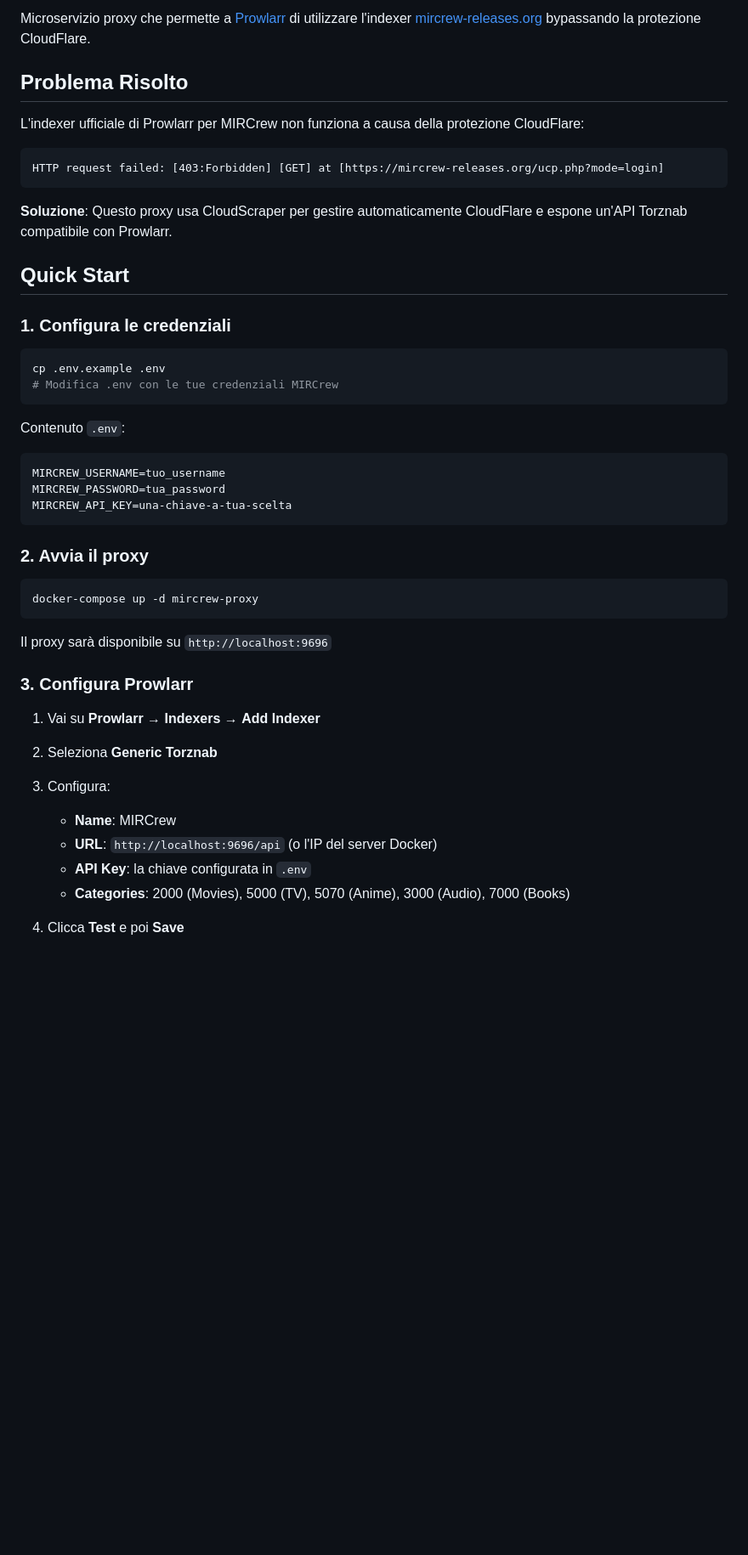
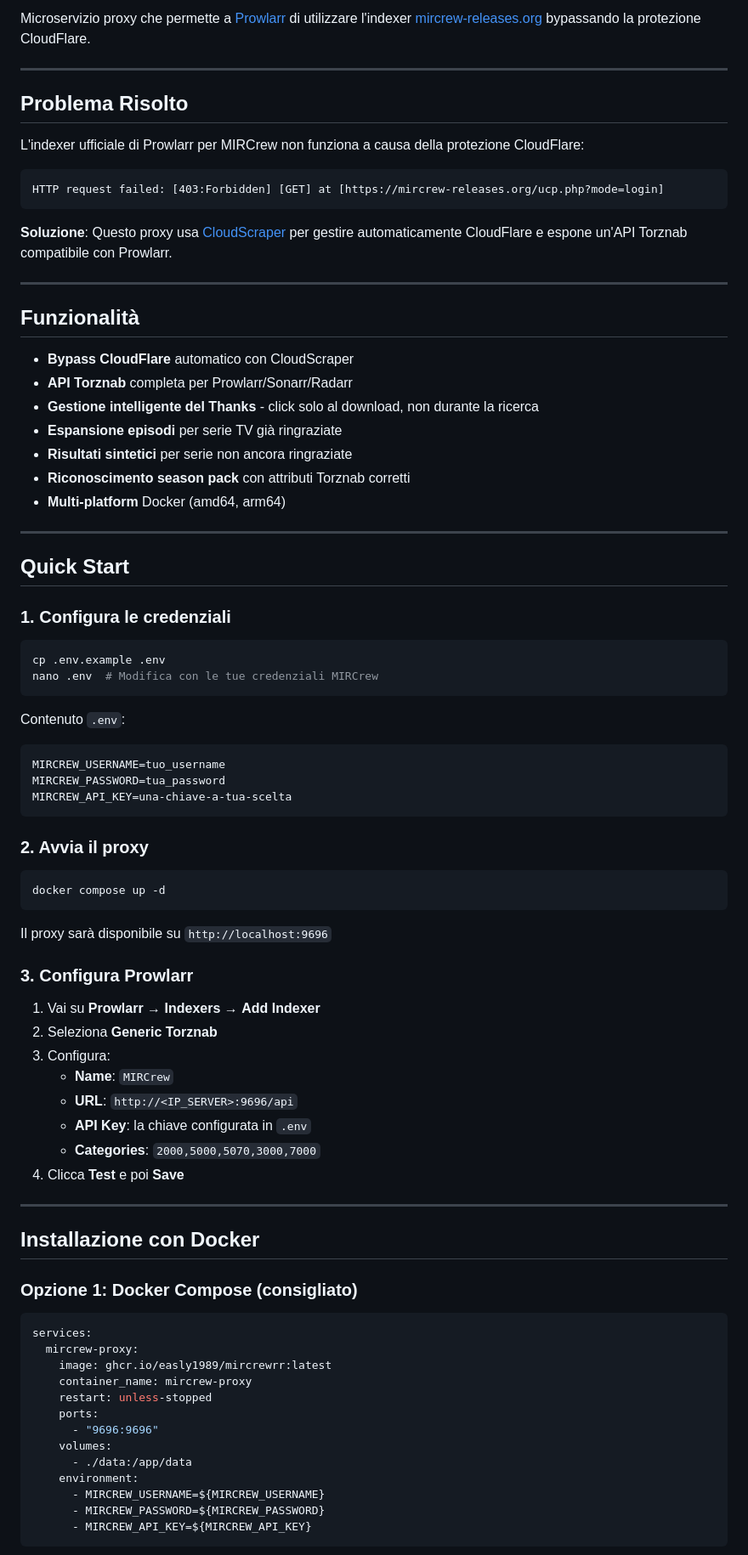
Before and after one commit to easly1989/mircrewrr, a Markdown page: README.md, the part around one of its changes. Shown at 85% size. GitHub-like rendering; blank space fills up the shorter version.

````diff
--- a/README.md
+++ b/README.md
@@ -3,13 +8,30 @@
 Microservizio proxy che permette a [Prowlarr](https://prowlarr.com/) di utilizzare l'indexer [mircrew-releases.org](https://mircrew-releases.org) bypassando la protezione CloudFlare.
+
+---
 
 ## Problema Risolto
 
 L'indexer ufficiale di Prowlarr per MIRCrew non funziona a causa della protezione CloudFlare:
+
 ```
 HTTP request failed: [403:Forbidden] [GET] at [https://mircrew-releases.org/ucp.php?mode=login]
 ```
 
-**Soluzione**: Questo proxy usa CloudScraper per gestire automaticamente CloudFlare e espone un'API Torznab compatibile con Prowlarr.
+**Soluzione**: Questo proxy usa [CloudScraper](https://github.com/VeNoMouS/cloudscraper) per gestire automaticamente CloudFlare e espone un'API Torznab compatibile con Prowlarr.
+
+---
+
+## Funzionalità
+
+- **Bypass CloudFlare** automatico con CloudScraper
+- **API Torznab** completa per Prowlarr/Sonarr/Radarr
+- **Gestione intelligente del Thanks** - click solo al download, non durante la ricerca
+- **Espansione episodi** per serie TV già ringraziate
+- **Risultati sintetici** per serie non ancora ringraziate
+- **Riconoscimento season pack** con attributi Torznab corretti
+- **Multi-platform** Docker (amd64, arm64)
+
+---
 
 ## Quick Start
 
@@ -17,11 +39,11 @@ HTTP request failed: [403:Forbidden] [GET] at [https://mircrew-releases.org/ucp.
 
 ```bash
 cp .env.example .env
-# Modifica .env con le tue credenziali MIRCrew
+nano .env  # Modifica con le tue credenziali MIRCrew
 ```
 
 Contenuto `.env`:
-```
+```env
 MIRCREW_USERNAME=tuo_username
 MIRCREW_PASSWORD=tua_password
 MIRCREW_API_KEY=una-chiave-a-tua-scelta
@@ -30,7 +52,7 @@ MIRCREW_API_KEY=una-chiave-a-tua-scelta
 ### 2. Avvia il proxy
 
 ```bash
-docker-compose up -d mircrew-proxy
+docker compose up -d
 ```
 
 Il proxy sarà disponibile su `http://localhost:9696`
@@ -40,9 +62,31 @@ Il proxy sarà disponibile su `http://localhost:9696`
 1. Vai su **Prowlarr** → **Indexers** → **Add Indexer**
 2. Seleziona **Generic Torznab**
 3. Configura:
-   - **Name**: MIRCrew
-   - **URL**: `http://localhost:9696/api` (o l'IP del server Docker)
+   - **Name**: `MIRCrew`
+   - **URL**: `http://<IP_SERVER>:9696/api`
    - **API Key**: la chiave configurata in `.env`
-   - **Categories**: 2000 (Movies), 5000 (TV), 5070 (Anime), 3000 (Audio), 7000 (Books)
+   - **Categories**: `2000,5000,5070,3000,7000`
+4. Clicca **Test** e poi **Save**
 
-4. Clicca **Test** e poi **Save**
+---
+
+## Installazione con Docker
+
+### Opzione 1: Docker Compose (consigliato)
+
+```yaml
+services:
+  mircrew-proxy:
+    image: ghcr.io/easly1989/mircrewrr:latest
+    container_name: mircrew-proxy
+    restart: unless-stopped
+    ports:
+      - "9696:9696"
+    volumes:
+      - ./data:/app/data
+    environment:
+      - MIRCREW_USERNAME=${MIRCREW_USERNAME}
+      - MIRCREW_PASSWORD=${MIRCREW_PASSWORD}
+      - MIRCREW_API_KEY=${MIRCREW_API_KEY}
+```
+
````
Also changed, not shown: other parts of README.md (+85 -58 lines).
